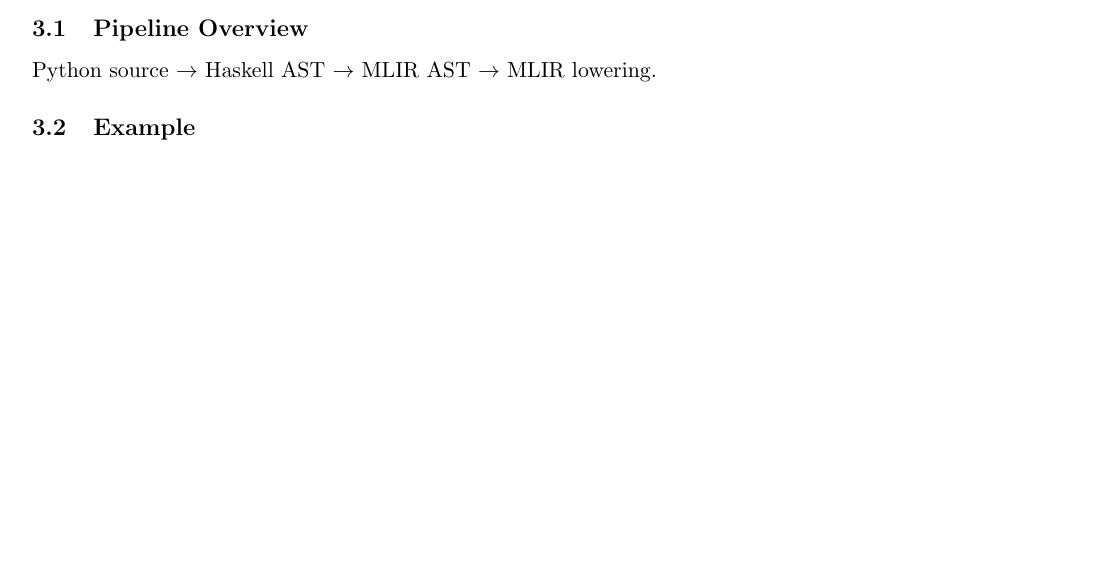
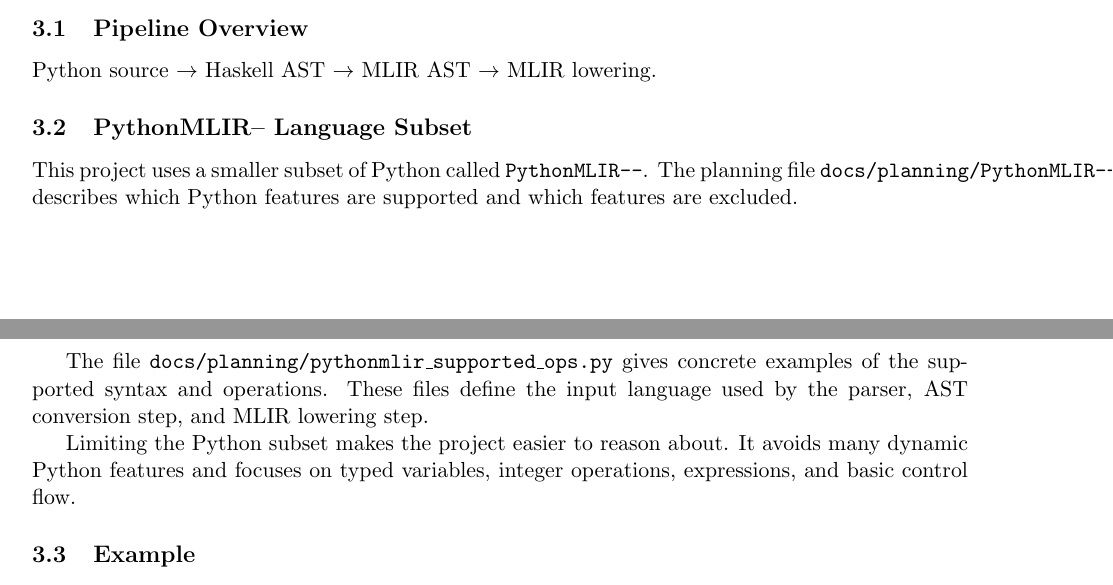
Before and after one commit to handel-fan/efp_final, a LaTeX paper (writeup/writeup.tex): part of page 3 of 4 before the commit and two parts of pages 3 and 4 of 5 after it, the two joined at a grey line, cut so that both start at the same text, the shorter picture padded with empty space. Compiled offline with pdfLaTeX.

Commit message:
include planning files in the writeup

```diff
--- a/writeup/writeup.tex
+++ b/writeup/writeup.tex
@@ -148,6 +148,20 @@ The file which corresponds to this is found under pmm/LowerMLIR.hs.
 Python source $\rightarrow$ Haskell AST $\rightarrow$ MLIR AST $\rightarrow$
 MLIR lowering.
 
+\subsection{PythonMLIR-- Language Subset}
+
+This project uses a smaller subset of Python called \texttt{PythonMLIR--}. The
+planning file \texttt{docs/planning/PythonMLIR--.md} describes which Python
+features are supported and which features are excluded.
+
+The file \texttt{docs/planning/pythonmlir\_supported\_ops.py} gives concrete
+examples of the supported syntax and operations. These files define the input
+language used by the parser, AST conversion step, and MLIR lowering step.
+
+Limiting the Python subset makes the project easier to reason about. It avoids
+many dynamic Python features and focuses on typed variables, integer
+operations, expressions, and basic control flow.
+
 \subsection{Example}
 \begin{lstlisting}[language=Python]
 x: int = 5
```
Also changed, not shown: TODO.md (+0 -1 lines).
